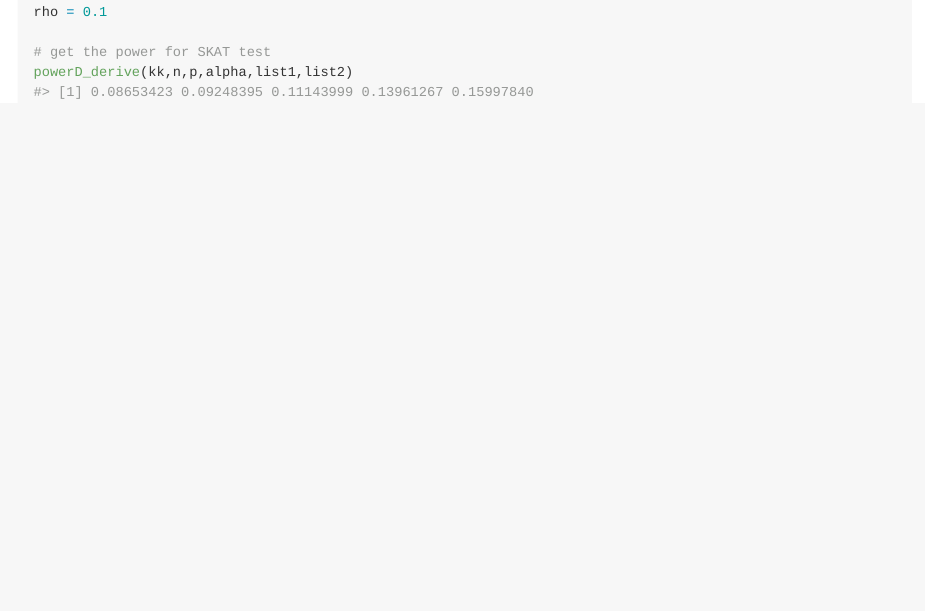
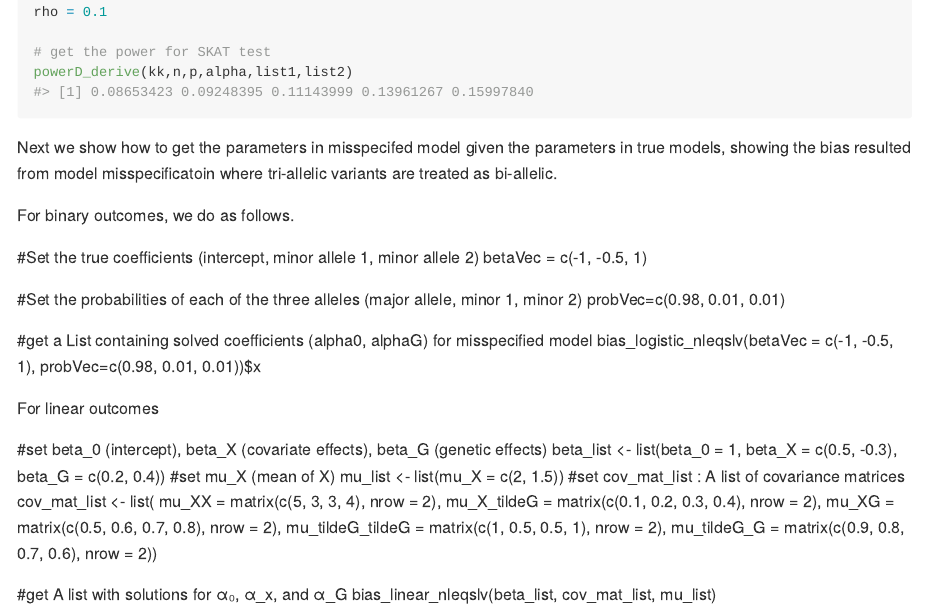
Before and after one commit to naishukui/SetDesign, an R Markdown document (README.Rmd): the page in a window 1100 px wide, from 1140 px down. Rendered offline with R 4.5, knitr and Pandoc, with nearby package versions.

Commit message:
Update README.Rmd

````diff
--- a/README.Rmd
+++ b/README.Rmd
@@ -56,3 +56,32 @@ rho = 0.1
 # get the power for SKAT test
 powerD_derive(kk,n,p,alpha,list1,list2)
 ```
+Next we show how to get the parameters in misspecifed model  given the parameters in true models, showing the bias resulted from model misspecificatoin where tri-allelic variants are treated as bi-allelic.
+
+For binary outcomes, we do as follows.
+
+#Set the true coefficients (intercept, minor allele 1, minor allele 2)
+betaVec = c(-1, -0.5, 1)
+
+#Set the probabilities of each of the three alleles (major allele, minor 1, minor 2)
+probVec=c(0.98, 0.01, 0.01)
+
+#get a List containing solved coefficients (alpha0, alphaG) for misspecified model
+bias_logistic_nleqslv(betaVec = c(-1, -0.5, 1), probVec=c(0.98, 0.01, 0.01))$x
+
+For linear outcomes
+
+#set beta_0 (intercept), beta_X (covariate effects), beta_G (genetic effects)
+beta_list <- list(beta_0 = 1, beta_X = c(0.5, -0.3), beta_G = c(0.2, 0.4))
+#set  mu_X (mean of X)
+mu_list <- list(mu_X = c(2, 1.5))
+#set cov_mat_list : A list of covariance matrices
+ cov_mat_list <- list(
+   mu_XX = matrix(c(5, 3, 3, 4), nrow = 2),
+   mu_X_tildeG = matrix(c(0.1, 0.2, 0.3, 0.4), nrow = 2),
+   mu_XG = matrix(c(0.5, 0.6, 0.7, 0.8), nrow = 2),
+   mu_tildeG_tildeG = matrix(c(1, 0.5, 0.5, 1), nrow = 2),
+   mu_tildeG_G = matrix(c(0.9, 0.8, 0.7, 0.6), nrow = 2))
+
+#get A list with solutions for α₀, α_x, and α_G
+bias_linear_nleqslv(beta_list, cov_mat_list, mu_list)
````
